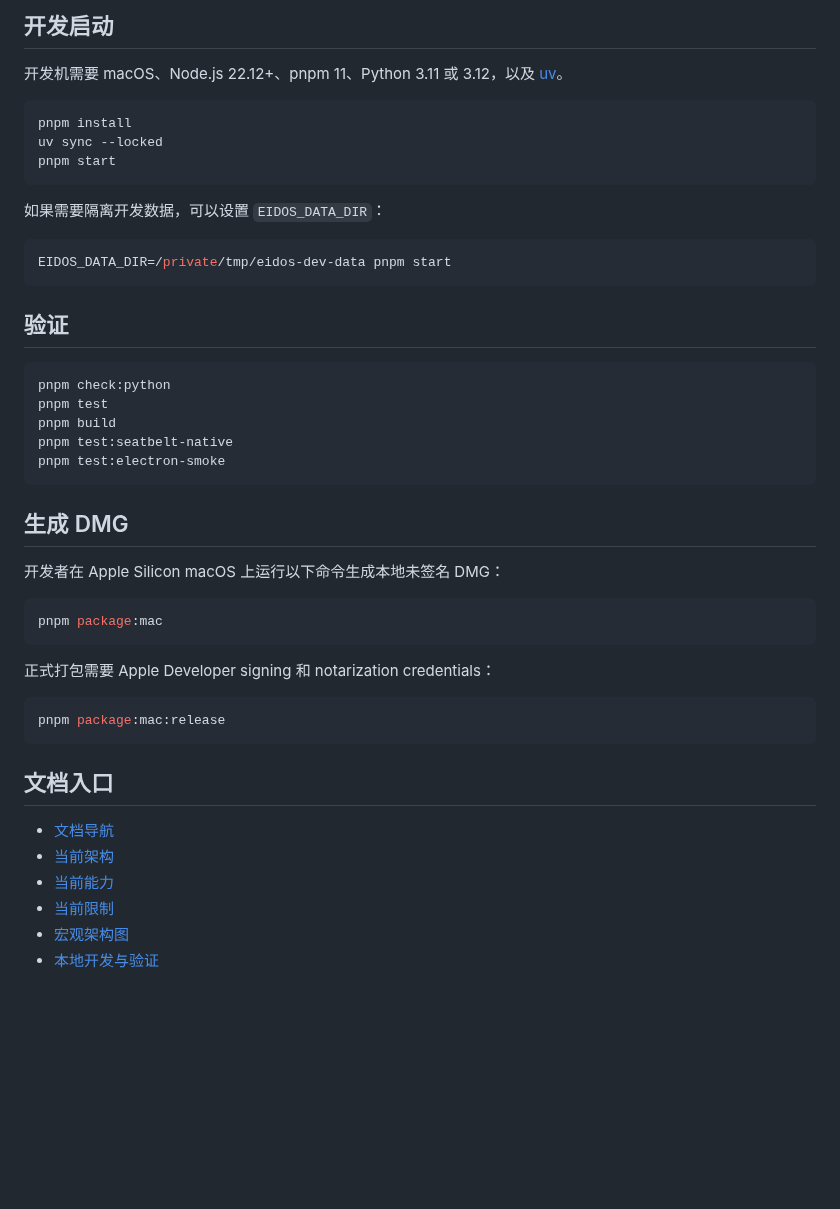
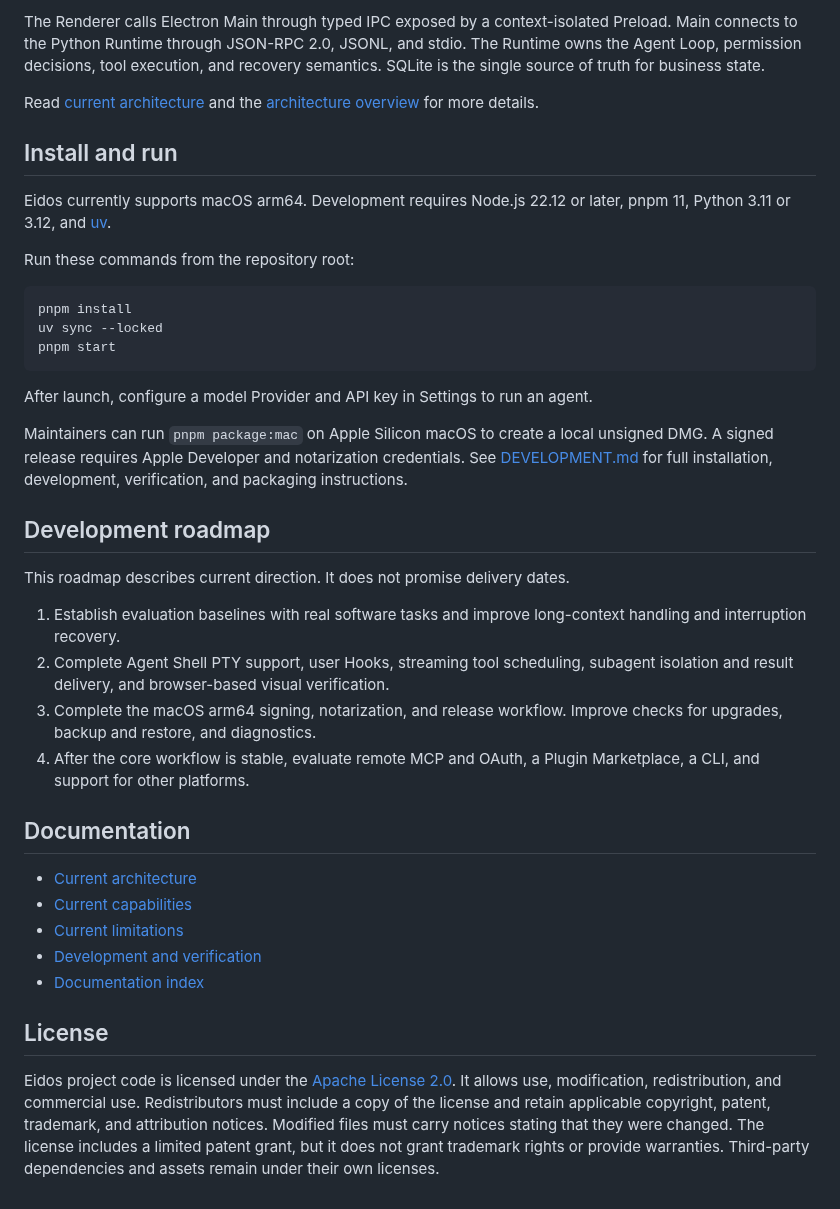
Before and after one commit to idy534/Eidos, a Markdown page: README.md, the part around one of its changes. GitHub-like rendering; blank space fills up the shorter version.

````diff
--- a/README.md
+++ b/README.md
@@ -18,8 +51,14 @@ Python Runtime
 ```
 
-## 开发启动
+The Renderer calls Electron Main through typed IPC exposed by a context-isolated Preload. Main connects to the Python Runtime through JSON-RPC 2.0, JSONL, and stdio. The Runtime owns the Agent Loop, permission decisions, tool execution, and recovery semantics. SQLite is the single source of truth for business state.
 
-开发机需要 macOS、Node.js 22.12+、pnpm 11、Python 3.11 或 3.12，以及 [uv](https://docs.astral.sh/uv/)。
+Read [current architecture](docs/current-architecture.md) and the [architecture overview](docs/architecture-overview.html) for more details.
+
+## Install and run
+
+Eidos currently supports macOS arm64. Development requires Node.js 22.12 or later, pnpm 11, Python 3.11 or 3.12, and [uv](https://docs.astral.sh/uv/).
+
+Run these commands from the repository root:
 
 ```bash
 pnpm install
@@ -27,41 +66,27 @@ uv sync --locked
 pnpm start
 ```
 
-如果需要隔离开发数据，可以设置 `EIDOS_DATA_DIR`：
+After launch, configure a model Provider and API key in Settings to run an agent.
 
-```bash
-EIDOS_DATA_DIR=/private/tmp/eidos-dev-data pnpm start
-```
+Maintainers can run `pnpm package:mac` on Apple Silicon macOS to create a local unsigned DMG. A signed release requires Apple Developer and notarization credentials. See [DEVELOPMENT.md](DEVELOPMENT.md) for full installation, development, verification, and packaging instructions.
 
-## 验证
+## Development roadmap
 
-```bash
-pnpm check:python
-pnpm test
-pnpm build
-pnpm test:seatbelt-native
-pnpm test:electron-smoke
-```
+This roadmap describes current direction. It does not promise delivery dates.
 
-## 生成 DMG
+1. Establish evaluation baselines with real software tasks and improve long-context handling and interruption recovery.
+2. Complete Agent Shell PTY support, user Hooks, streaming tool scheduling, subagent isolation and result delivery, and browser-based visual verification.
+3. Complete the macOS arm64 signing, notarization, and release workflow. Improve checks for upgrades, backup and restore, and diagnostics.
+4. After the core workflow is stable, evaluate remote MCP and OAuth, a Plugin Marketplace, a CLI, and support for other platforms.
 
-开发者在 Apple Silicon macOS 上运行以下命令生成本地未签名 DMG：
+## Documentation
 
-```bash
-pnpm package:mac
-```
+- [Current architecture](docs/current-architecture.md)
+- [Current capabilities](docs/current-capabilities.md)
+- [Current limitations](docs/current-limitations.md)
+- [Development and verification](DEVELOPMENT.md)
+- [Documentation index](docs/README.md)
 
-正式打包需要 Apple Developer signing 和 notarization credentials：
+## License
 
-```bash
-pnpm package:mac:release
-```
-
-## 文档入口
-
-- [文档导航](docs/README.md)
-- [当前架构](docs/current-architecture.md)
-- [当前能力](docs/current-capabilities.md)
-- [当前限制](docs/current-limitations.md)
-- [宏观架构图](docs/architecture-overview.html)
-- [本地开发与验证](DEVELOPMENT.md)
+Eidos project code is licensed under the [Apache License 2.0](LICENSE). It allows use, modification, redistribution, and commercial use. Redistributors must include a copy of the license and retain applicable copyright, patent, trademark, and attribution notices. Modified files must carry notices stating that they were changed. The license includes a limited patent grant, but it does not grant trademark rights or provide warranties. Third-party dependencies and assets remain under their own licenses.
````
Also changed, not shown: other parts of README.md (+46 -13 lines), README.zh-CN.md (added, +92 -0 lines), assets/screenshots/eidos-workbench.png (added), 1 other file.
